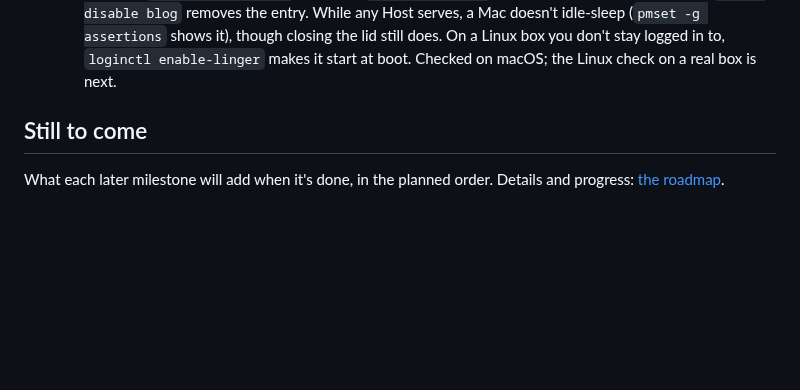
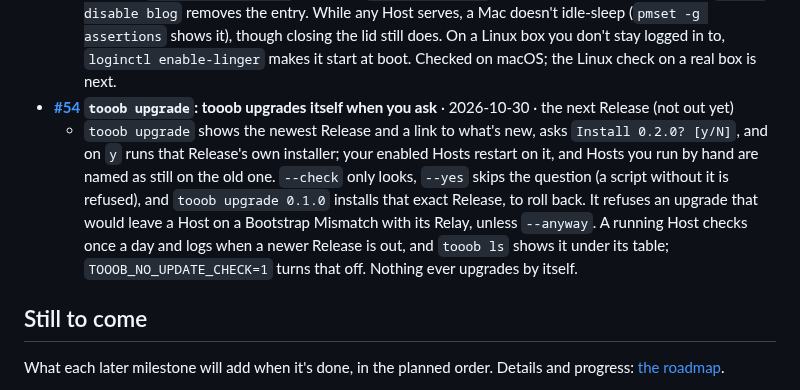
Before and after one commit to Tooobs/tooob, a Markdown page: README.md, the part around the change. Drawn GitHub-style; blank space fills up the shorter version.

Commit message:
tooob upgrade: the guide, roadmap and changelog (#54)
Adds #54 to the README's "What you can try", moves it into v1's
Releases section on the roadmap as done, and notes it under
Unreleased.

```diff
--- a/README.md
+++ b/README.md
@@ -106,6 +106,8 @@ Everything here up to #1 is in the first Release, **[0.1.0](https://github.com/T
   - `tooob share ~/blog --relay https://r.example/ --invite sam` prints the link and serves without a single question, so it works in a script or backgrounded with `&`. Leave something out (`tooob share`, a new Host with no `--relay`, `tooob invite` with no name) and it fails at once with one line saying what's missing and, under it, your command with a placeholder in the gap. `share` warns in a line, and still shares, when the folder holds `.git` (a repository's whole history), `.env` or `.ssh`, or is your whole home folder, or is too big to check all of it.
 - **[#27](https://github.com/Tooobs/tooob/issues/27) A Host keeps running across logins, crashes and idle sleep: `tooob enable`, `disable`, `stop` and `logs`** · 2026-10-30 · the next Release (not out yet)
   - `tooob enable blog` hands the Host to launchd (macOS) or systemd (Linux): it starts now, at login, and again after a crash. Try `kill -9` on it and `tooob ls` shows it running again with a new process within seconds. `tooob logs blog -f` follows it, `tooob stop blog` stops it until your next login, and `tooob disable blog` removes the entry. While any Host serves, a Mac doesn't idle-sleep (`pmset -g assertions` shows it), though closing the lid still does. On a Linux box you don't stay logged in to, `loginctl enable-linger` makes it start at boot. Checked on macOS; the Linux check on a real box is next.
+- **[#54](https://github.com/Tooobs/tooob/issues/54) `tooob upgrade`: tooob upgrades itself when you ask** · 2026-10-30 · the next Release (not out yet)
+  - `tooob upgrade` shows the newest Release and a link to what's new, asks `Install 0.2.0? [y/N]`, and on `y` runs that Release's own installer; your enabled Hosts restart on it, and Hosts you run by hand are named as still on the old one. `--check` only looks, `--yes` skips the question (a script without it is refused), and `tooob upgrade 0.1.0` installs that exact Release, to roll back. It refuses an upgrade that would leave a Host on a Bootstrap Mismatch with its Relay, unless `--anyway`. A running Host checks once a day and logs when a newer Release is out, and `tooob ls` shows it under its table; `TOOOB_NO_UPDATE_CHECK=1` turns that off. Nothing ever upgrades by itself.
 
 ## Still to come
 
```
Also changed, not shown: CHANGELOG.md (+5 -0 lines), docs/roadmap.md (+1 -1 lines).
